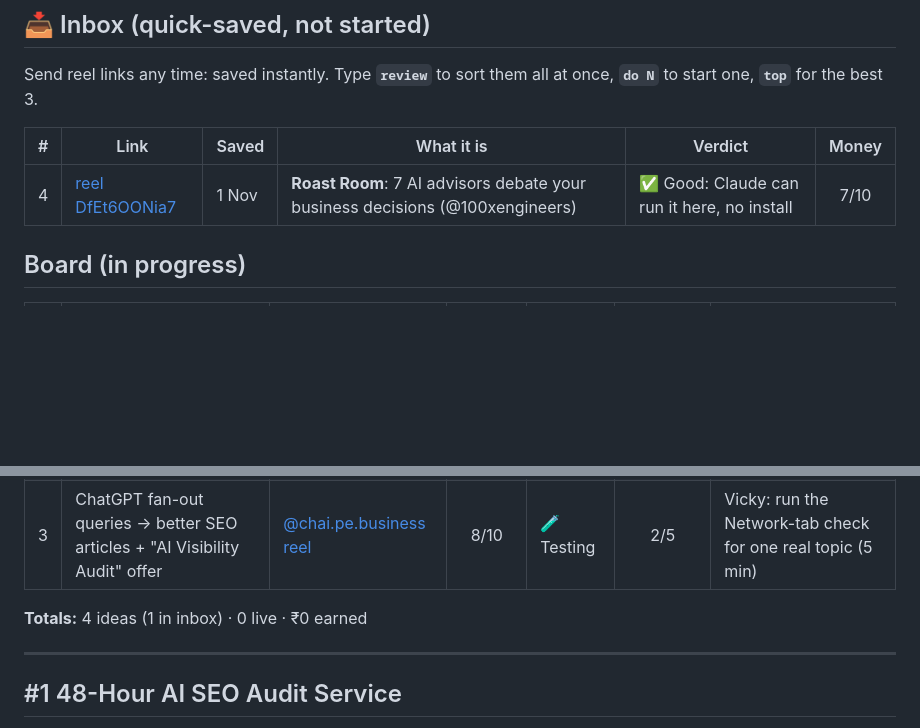
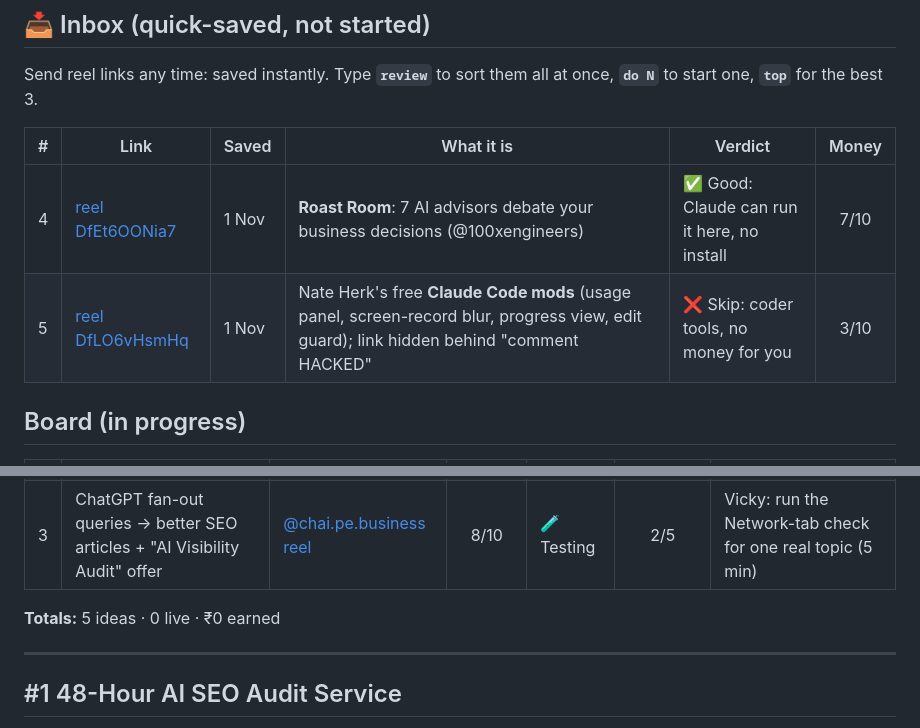
Before and after one commit to vickylalwani1995-boop/video-knowledge-tracker, a Markdown page: REEL-TO-REAL.md, 2 parts joined by grey strips. Rendered like a GitHub page; blank space fills up the shorter version.

Commit message:
Inbox #5: Nate Herk Claude Code mods (skip)
Co-Authored-By: Claude Opus 5.5 <noreply@anthropic.com>
Claude-Session: https://claude.ai/code/session_011izVfXKgvThzodTj1VEQ6M

```diff
--- a/REEL-TO-REAL.md
+++ b/REEL-TO-REAL.md
@@ -17,6 +17,7 @@ Send reel links any time: saved instantly. Type **`review`** to sort them all at
 | # | Link | Saved | What it is | Verdict | Money |
 |---|------|-------|-----------|---------|:-----:|
 | 4 | [reel DfEt6OONia7](https://www.instagram.com/reel/DfEt6OONia7/) | 1 Nov | **Roast Room**: 7 AI advisors debate your business decisions (@100xengineers) | ✅ Good: Claude can run it here, no install | 7/10 |
+| 5 | [reel DfLO6vHsmHq](https://www.instagram.com/reel/DfLO6vHsmHq/) | 1 Nov | Nate Herk's free **Claude Code mods** (usage panel, screen-record blur, progress view, edit guard); link hidden behind "comment HACKED" | ❌ Skip: coder tools, no money for you | 3/10 |
 
 ## Board (in progress)
 
@@ -26,7 +27,7 @@ Send reel links any time: saved instantly. Type **`review`** to sort them all at
 | 2 | Agent Reach: AI web-data tool → lead research | [nivedan.ai reel](https://www.instagram.com/reel/DdMHjYnpEvL/) | 9/10 | 🧪 Testing | 1/5 | Allow installs in Claude settings, then Claude installs it |
 | 3 | ChatGPT fan-out queries → better SEO articles + "AI Visibility Audit" offer | [@chai.pe.business reel](https://www.instagram.com/reel/DfMNfJFEQGv/) | 8/10 | 🧪 Testing | 2/5 | Vicky: run the Network-tab check for one real topic (5 min) |
 
-**Totals:** 4 ideas (1 in inbox) · 0 live · ₹0 earned
+**Totals:** 5 ideas · 0 live · ₹0 earned
 
 ---
 
```
